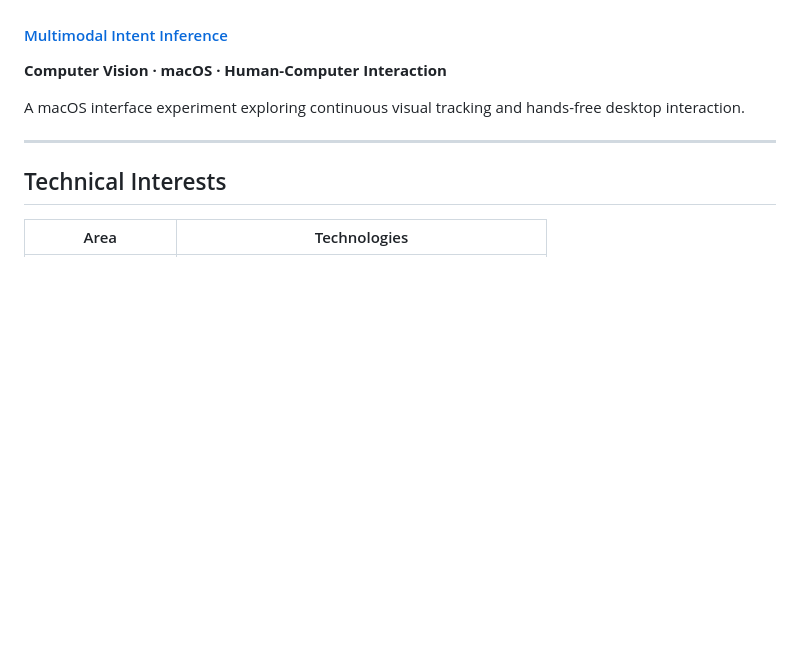
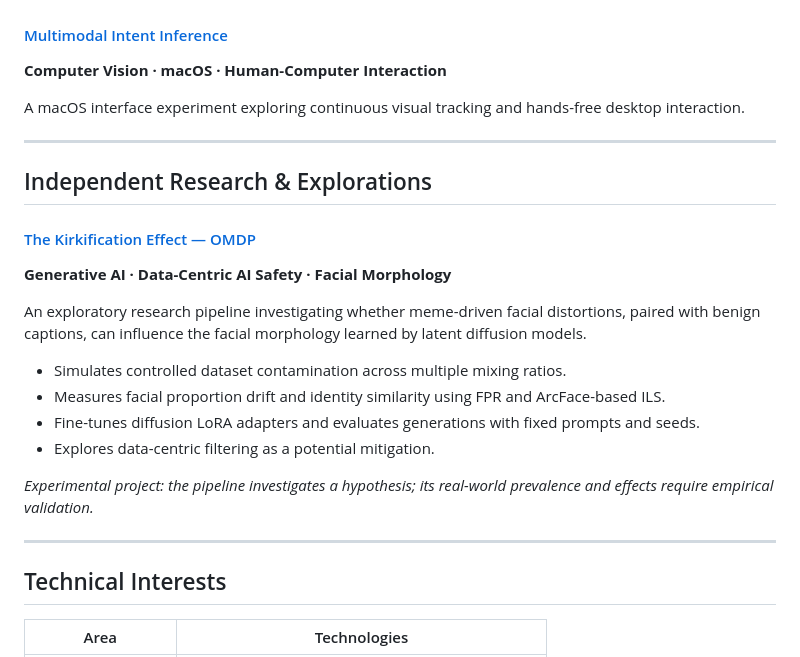
Before and after one commit to Thundercok/Thundercok, a Markdown page: README.md, the part around the change. Rendered like a GitHub page; blank space fills up the shorter version.

Commit message:
Add OMDP to independent research section

```diff
--- a/README.md
+++ b/README.md
@@ -56,6 +56,22 @@ A macOS interface experiment exploring continuous visual tracking and hands-free
 
 ---
 
+## Independent Research & Explorations
+
+#### [The Kirkification Effect — OMDP](https://github.com/Thundercok/kirkification-omdp)
+**Generative AI · Data-Centric AI Safety · Facial Morphology**
+
+An exploratory research pipeline investigating whether meme-driven facial distortions, paired with benign captions, can influence the facial morphology learned by latent diffusion models.
+
+- Simulates controlled dataset contamination across multiple mixing ratios.
+- Measures facial proportion drift and identity similarity using FPR and ArcFace-based ILS.
+- Fine-tunes diffusion LoRA adapters and evaluates generations with fixed prompts and seeds.
+- Explores data-centric filtering as a potential mitigation.
+
+*Experimental project: the pipeline investigates a hypothesis; its real-world prevalence and effects require empirical validation.*
+
+---
+
 ## Technical Interests
 
 | Area | Technologies |
```
